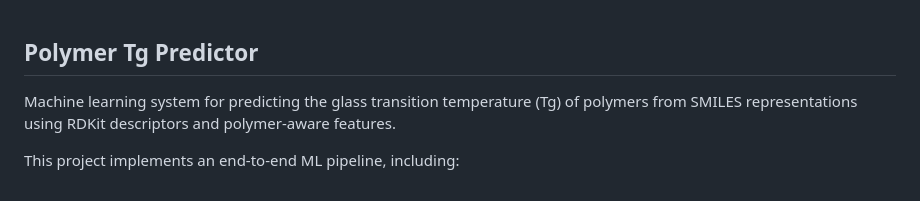
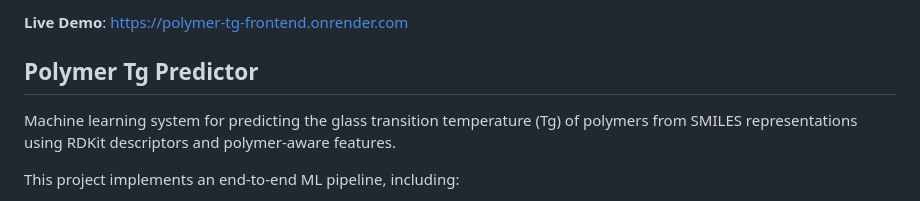
Before and after one commit to tsaicying/polymer-tg-predictor, a Markdown page: README.md, the part around the change. GitHub-like rendering.

Commit message:
Add live demo link in README

```diff
--- a/README.md
+++ b/README.md
@@ -1,3 +1,6 @@
+**Live Demo**: https://polymer-tg-frontend.onrender.com
+
+
 ## Polymer Tg Predictor
 
 Machine learning system for predicting the glass transition temperature (Tg) of
```
